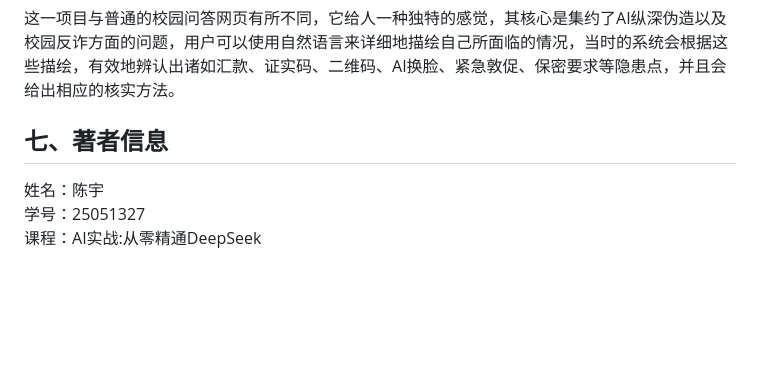
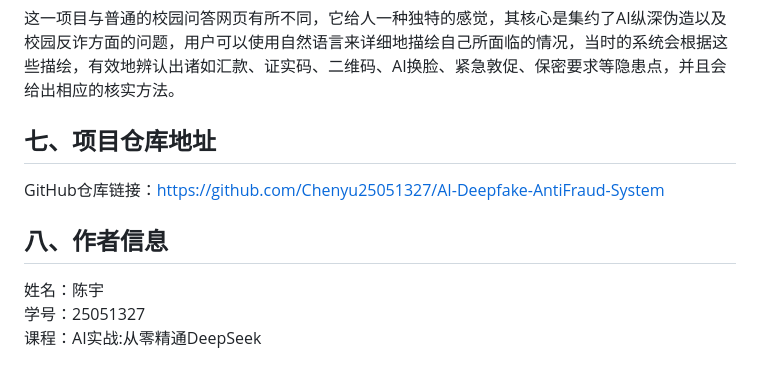
Before and after one commit to Chenyu25051327/AI-Deepfake-AntiFraud-System, a Markdown page: README.md, the part around the change. Rendered like a GitHub page; blank space fills up the shorter version.

```diff
--- a/README.md
+++ b/README.md
@@ -47,7 +47,11 @@
 
 这一项目与普通的校园问答网页有所不同，它给人一种独特的感觉，其核心是集约了AI纵深伪造以及校园反诈方面的问题，用户可以使用自然语言来详细地描绘自己所面临的情况，当时的系统会根据这些描绘，有效地辨认出诸如汇款、证实码、二维码、AI换脸、紧急敦促、保密要求等隐患点，并且会给出相应的核实方法。
 
-## 七、著者信息
+## 七、项目仓库地址
+
+GitHub仓库链接：https://github.com/Chenyu25051327/AI-Deepfake-AntiFraud-System
+
+## 八、作者信息
 
 姓名：陈宇
 学号：25051327
```
